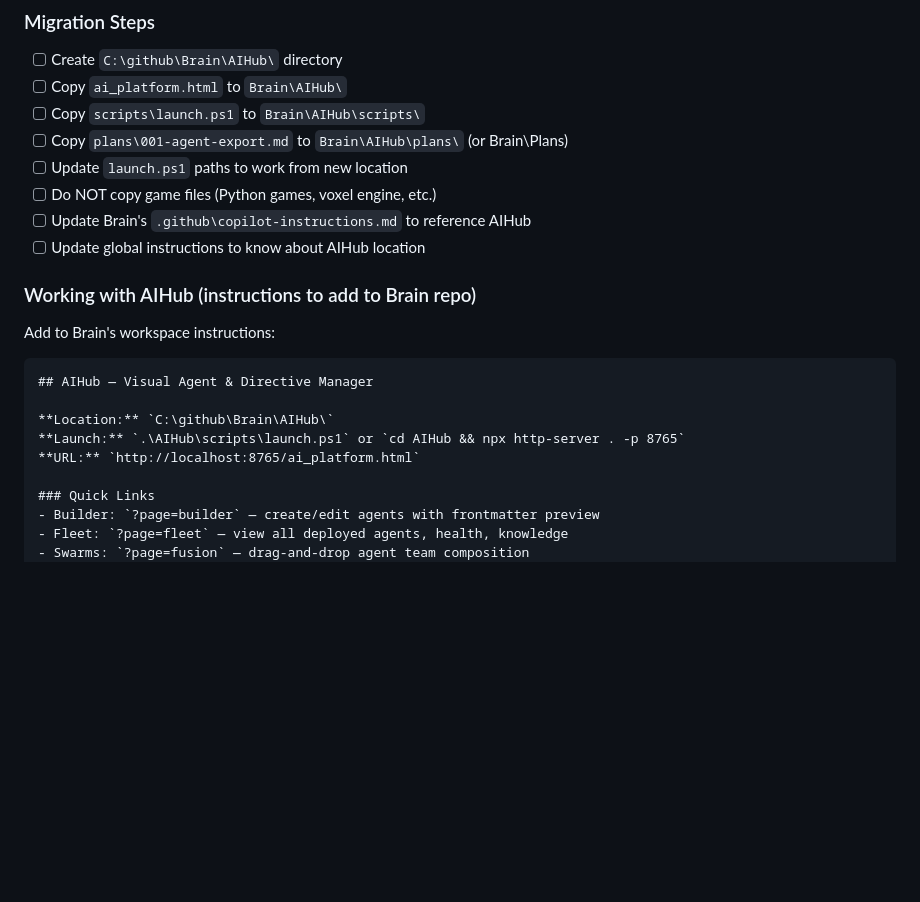
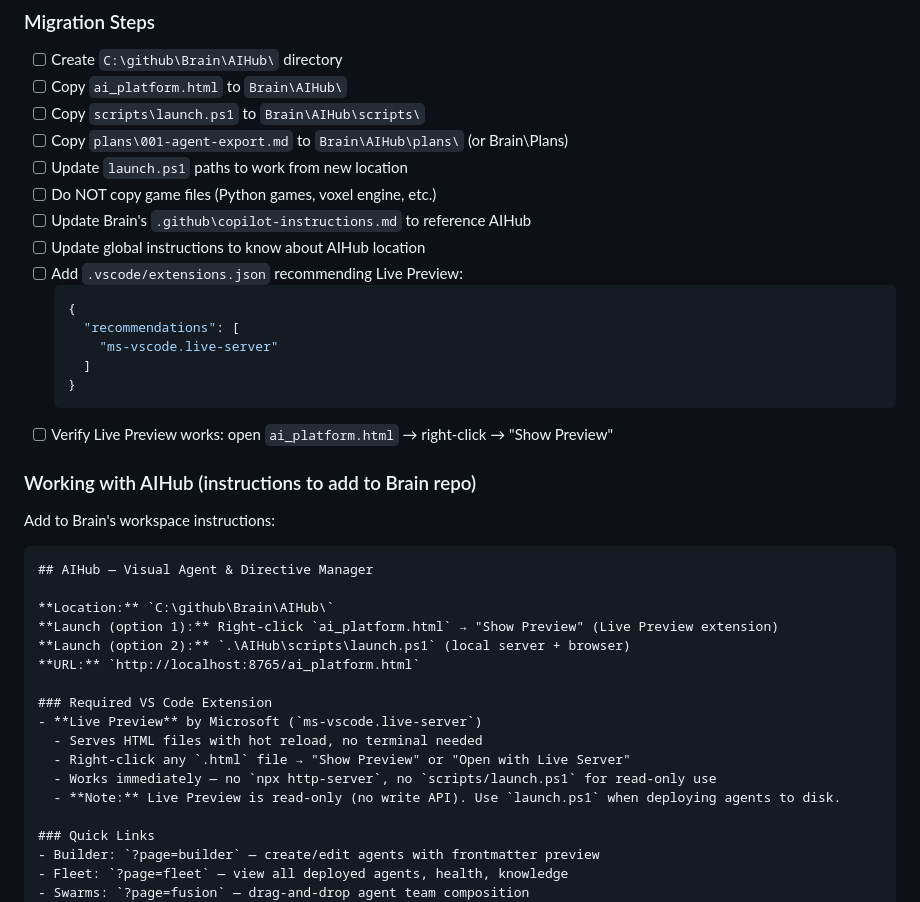
Before and after one commit to nschwerzler/BuildBot, a Markdown page: plans/001-agent-export.md, the part around the change. GitHub-like rendering; blank space fills up the shorter version.

Commit message:
feat: add Live Preview extension dependency to plan

````diff
--- a/plans/001-agent-export.md
+++ b/plans/001-agent-export.md
@@ -554,6 +554,15 @@ C:\github\Brain\AIHub\
 - [ ] Do NOT copy game files (Python games, voxel engine, etc.)
 - [ ] Update Brain's `.github\copilot-instructions.md` to reference AIHub
 - [ ] Update global instructions to know about AIHub location
+- [ ] Add `.vscode/extensions.json` recommending Live Preview:
+  ```json
+  {
+    "recommendations": [
+      "ms-vscode.live-server"
+    ]
+  }
+  ```
+- [ ] Verify Live Preview works: open `ai_platform.html` → right-click → "Show Preview"
 
 ### Working with AIHub (instructions to add to Brain repo)
 
@@ -563,8 +572,16 @@ Add to Brain's workspace instructions:
 ## AIHub — Visual Agent & Directive Manager
 
 **Location:** `C:\github\Brain\AIHub\`
-**Launch:** `.\AIHub\scripts\launch.ps1` or `cd AIHub && npx http-server . -p 8765`
+**Launch (option 1):** Right-click `ai_platform.html` → "Show Preview" (Live Preview extension)
+**Launch (option 2):** `.\AIHub\scripts\launch.ps1` (local server + browser)
 **URL:** `http://localhost:8765/ai_platform.html`
+
+### Required VS Code Extension
+- **Live Preview** by Microsoft (`ms-vscode.live-server`)
+  - Serves HTML files with hot reload, no terminal needed
+  - Right-click any `.html` file → "Show Preview" or "Open with Live Server"
+  - Works immediately — no `npx http-server`, no `scripts/launch.ps1` for read-only use
+  - **Note:** Live Preview is read-only (no write API). Use `launch.ps1` when deploying agents to disk.
 
 ### Quick Links
 - Builder: `?page=builder` — create/edit agents with frontmatter preview
````
